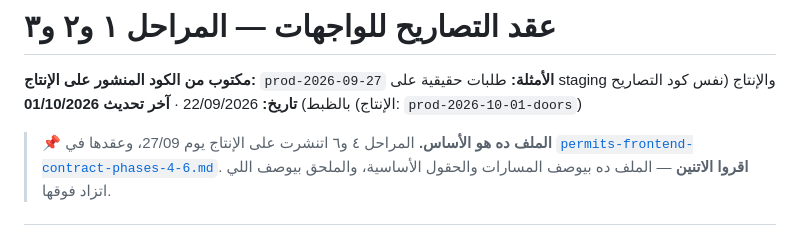
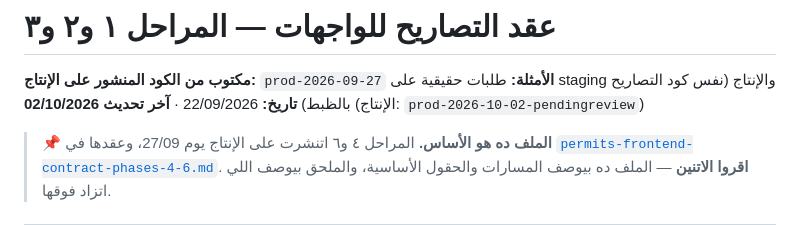
Before and after one commit to vego-group/Mamsa, a Markdown page: docs/backend/permits-frontend-contract-phases-1-3.md, the part around the change. Drawn GitHub-style.

```diff
--- a/docs/backend/permits-frontend-contract-phases-1-3.md
+++ b/docs/backend/permits-frontend-contract-phases-1-3.md
@@ -2,7 +2,7 @@
 
 **مكتوب من الكود المنشور على الإنتاج:** `prod-2026-09-27`
 **الأمثلة:** طلبات حقيقية على staging والإنتاج (نفس كود التصاريح بالظبط)
-**تاريخ:** 22/09/2026 · **آخر تحديث 01/10/2026** (الإنتاج: `prod-2026-10-01-doors`)
+**تاريخ:** 22/09/2026 · **آخر تحديث 02/10/2026** (الإنتاج: `prod-2026-10-02-pendingreview`)
 
 > 📌 **الملف ده هو الأساس.** المراحل ٤ و٦ اتنشرت على الإنتاج يوم 27/09، وعقدها في
 > [`permits-frontend-contract-phases-4-6.md`](permits-frontend-contract-phases-4-6.md).
```
Also changed, not shown: docs/backend/permits-frontend-contract-phases-4-6.md (+1 -1 lines), docs/frontend/MAMSA-NEXTJS-BUILD-permits.md (+2 -2 lines).
